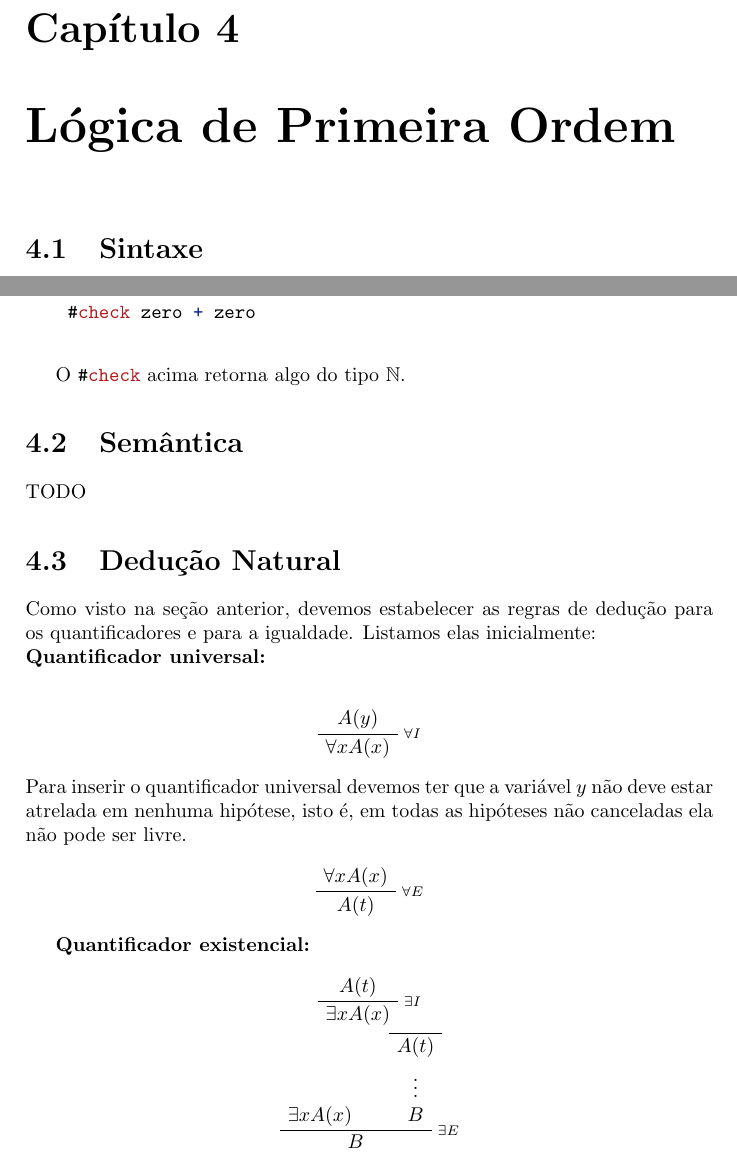
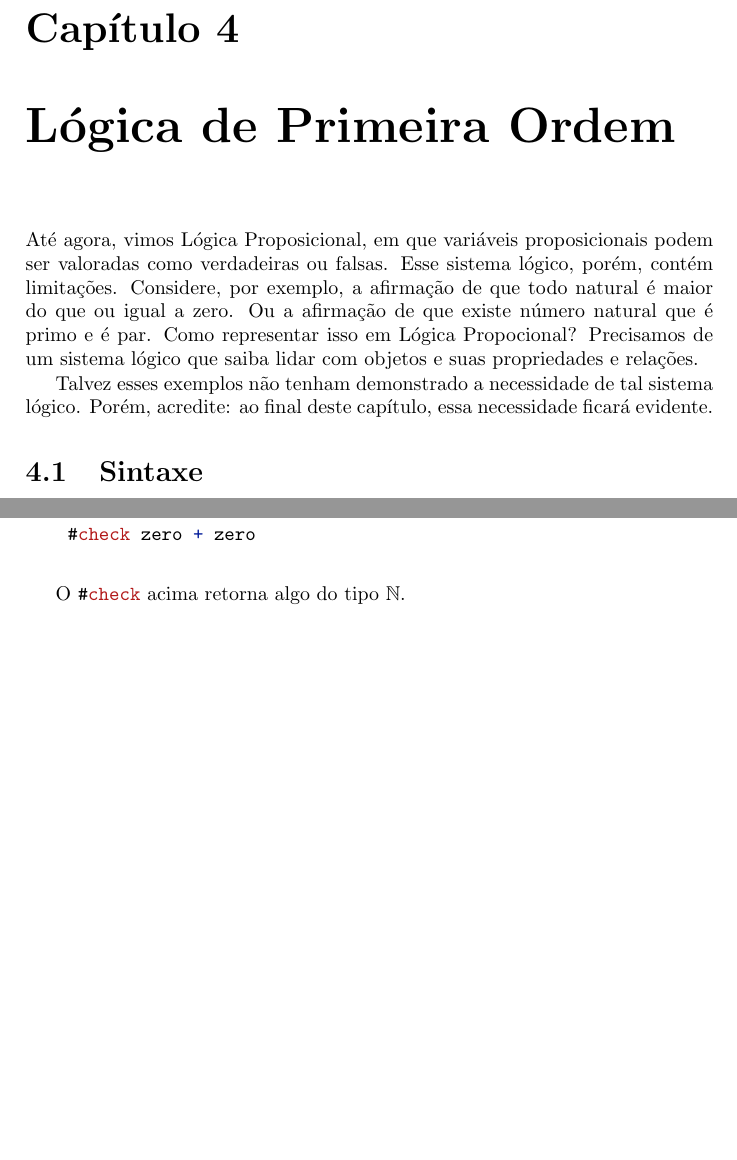
Before and after one commit to renanfmoura/book, a LaTeX book (book.tex, which reads fol.tex): two parts of pages 17 and 19 of 35 before the commit and two parts of pages 17 and 19 of 33 after it, joined at a grey line, cut so that both start at the same text, the shorter picture padded with empty space. Compiled offline with pdfLaTeX.

Commit message:
Add introduction

```diff
--- a/fol.tex
+++ b/fol.tex
@@ -1,5 +1,10 @@
 \chapter{Lógica de Primeira Ordem}
 
-\input{fol-syntax}
-\input{fol-semantics}
-\input{fol-nd}
+    Até agora, vimos Lógica Proposicional, em que variáveis proposicionais podem ser valoradas como verdadeiras ou falsas. Esse sistema lógico, porém, contém limitações. Considere, por exemplo, a afirmação de que todo natural é maior do que ou igual a zero.
+    Ou a afirmação de que existe número natural que é primo e é par. Como representar isso em Lógica Propocional? Precisamos de um sistema lógico que saiba lidar com objetos e suas propriedades e relações.
+
+    Talvez esses exemplos não tenham demonstrado a necessidade de tal sistema lógico. Porém, acredite: ao final deste capítulo, essa necessidade ficará evidente.
+
+    \input{fol-syntax}
+    %\input{fol-semantics}
+    %\input{fol-nd}
```
